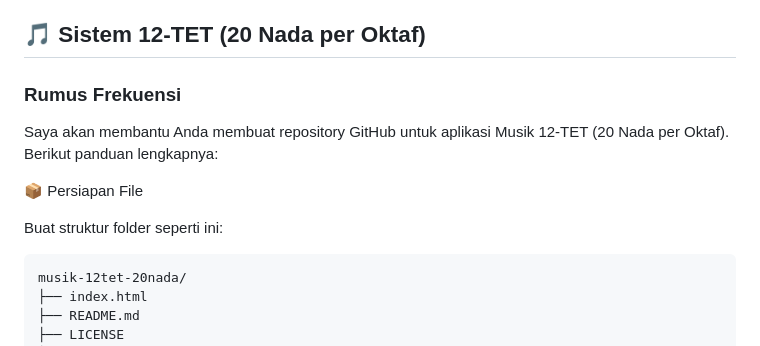
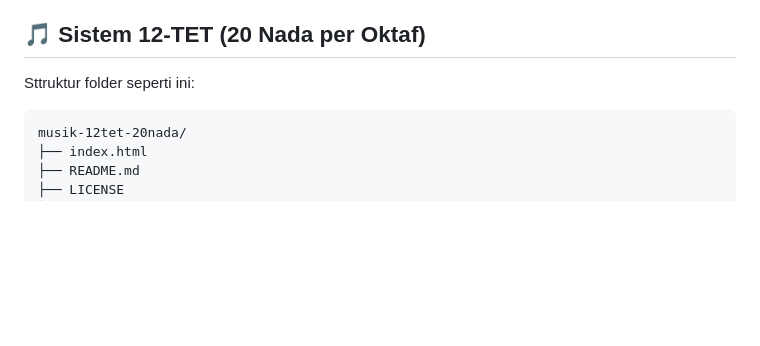
Before and after one commit to SRPakpahanSST/musik-12tet-20nada, a Markdown page: README.md, the part around the change. Drawn GitHub-style; blank space fills up the shorter version.

````diff
--- a/README.md
+++ b/README.md
@@ -27,14 +27,8 @@ Aplikasi ini merupakan implementasi dari karya tulis ilmiah:
 
 ## 🎵 Sistem 12-TET (20 Nada per Oktaf)
 
-### Rumus Frekuensi
 
-
-Saya akan membantu Anda membuat repository GitHub untuk aplikasi Musik 12-TET (20 Nada per Oktaf). Berikut panduan lengkapnya:
-
-📦 Persiapan File
-
-Buat struktur folder seperti ini:
+Sttruktur folder seperti ini:
 
 ```
 musik-12tet-20nada/
````
